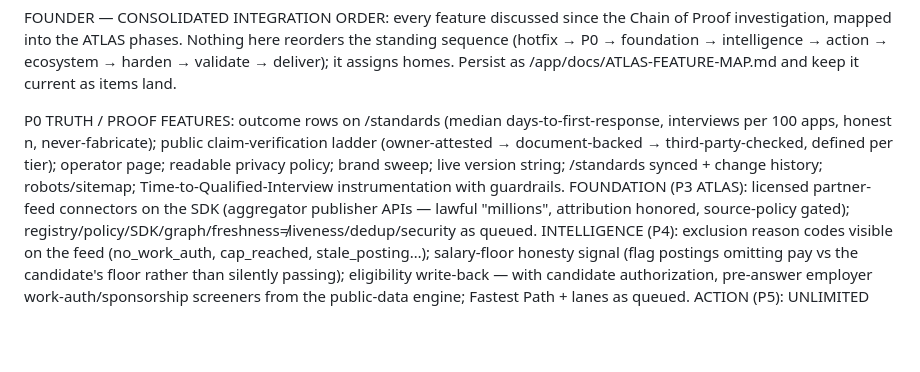
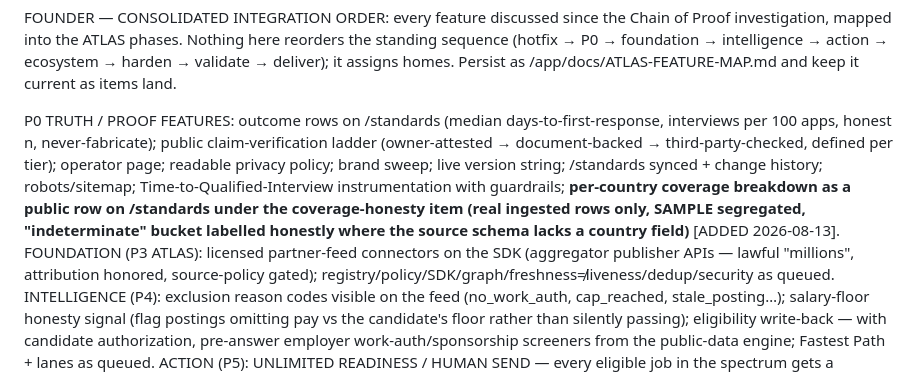
Before and after one commit to purposehealthcareasia-tech/opportunityos, a Markdown page: docs/ATLAS-FEATURE-MAP.md, the part around the change. GitHub-like rendering; blank space fills up the shorter version.

Commit message:
docs(atlas-feature-map): add per-country coverage row to P0 truth audit
One-line P0 addition per founder brief (2026-08-13): under the
coverage-honesty item on /standards, add a per-country coverage
breakdown as a public row. Rail: real ingested rows only, SAMPLE/
fixture segregated, 'indeterminate' bucket labelled honestly where
the source ATS schema lacks a country field.

Docs-only. NO implementation work — P0 execution remains blocked
until founder confirms Re-publish clears the hotfix gate fix
(commit c00b7737).

```diff
--- a/docs/ATLAS-FEATURE-MAP.md
+++ b/docs/ATLAS-FEATURE-MAP.md
@@ -1,6 +1,6 @@
 FOUNDER — CONSOLIDATED INTEGRATION ORDER: every feature discussed since the Chain of Proof investigation, mapped into the ATLAS phases. Nothing here reorders the standing sequence (hotfix → P0 → foundation → intelligence → action → ecosystem → harden → validate → deliver); it assigns homes. Persist as /app/docs/ATLAS-FEATURE-MAP.md and keep it current as items land.
 
-P0 TRUTH / PROOF FEATURES: outcome rows on /standards (median days-to-first-response, interviews per 100 apps, honest n, never-fabricate); public claim-verification ladder (owner-attested → document-backed → third-party-checked, defined per tier); operator page; readable privacy policy; brand sweep; live version string; /standards synced + change history; robots/sitemap; Time-to-Qualified-Interview instrumentation with guardrails.
+P0 TRUTH / PROOF FEATURES: outcome rows on /standards (median days-to-first-response, interviews per 100 apps, honest n, never-fabricate); public claim-verification ladder (owner-attested → document-backed → third-party-checked, defined per tier); operator page; readable privacy policy; brand sweep; live version string; /standards synced + change history; robots/sitemap; Time-to-Qualified-Interview instrumentation with guardrails; **per-country coverage breakdown as a public row on /standards under the coverage-honesty item (real ingested rows only, SAMPLE segregated, "indeterminate" bucket labelled honestly where the source schema lacks a country field)** [ADDED 2026-08-13].
 FOUNDATION (P3 ATLAS): licensed partner-feed connectors on the SDK (aggregator publisher APIs — lawful "millions", attribution honored, source-policy gated); registry/policy/SDK/graph/freshness≠liveness/dedup/security as queued.
 INTELLIGENCE (P4): exclusion reason codes visible on the feed (no_work_auth, cap_reached, stale_posting…); salary-floor honesty signal (flag postings omitting pay vs the candidate's floor rather than silently passing); eligibility write-back — with candidate authorization, pre-answer employer work-auth/sponsorship screeners from the public-data engine; Fastest Path + lanes as queued.
 ACTION (P5): UNLIMITED READINESS / HUMAN SEND — every eligible job in the spectrum gets a complete grounded packet instantly with its official destination; the cap applies to sends only, never to preparation; route engine as queued. Own-mailbox outreach — consent-scoped OAuth Gmail/Outlook send for follow-ups and recruiter notes, provider-rate-limited, human-approved per send, reputation on the candidate's account not the platform. One-tap withdraw with receipt. Reviewed receipts (employer confirms a candidate was read → receipt to candidate). One-tap structured rejection reasons (five options) feeding rejection autopsy. Passport share to immigration counsel (consent-scoped view, same share-link machinery). Weekly receipts email (config-flagged). Interview outcome receipts.
```
